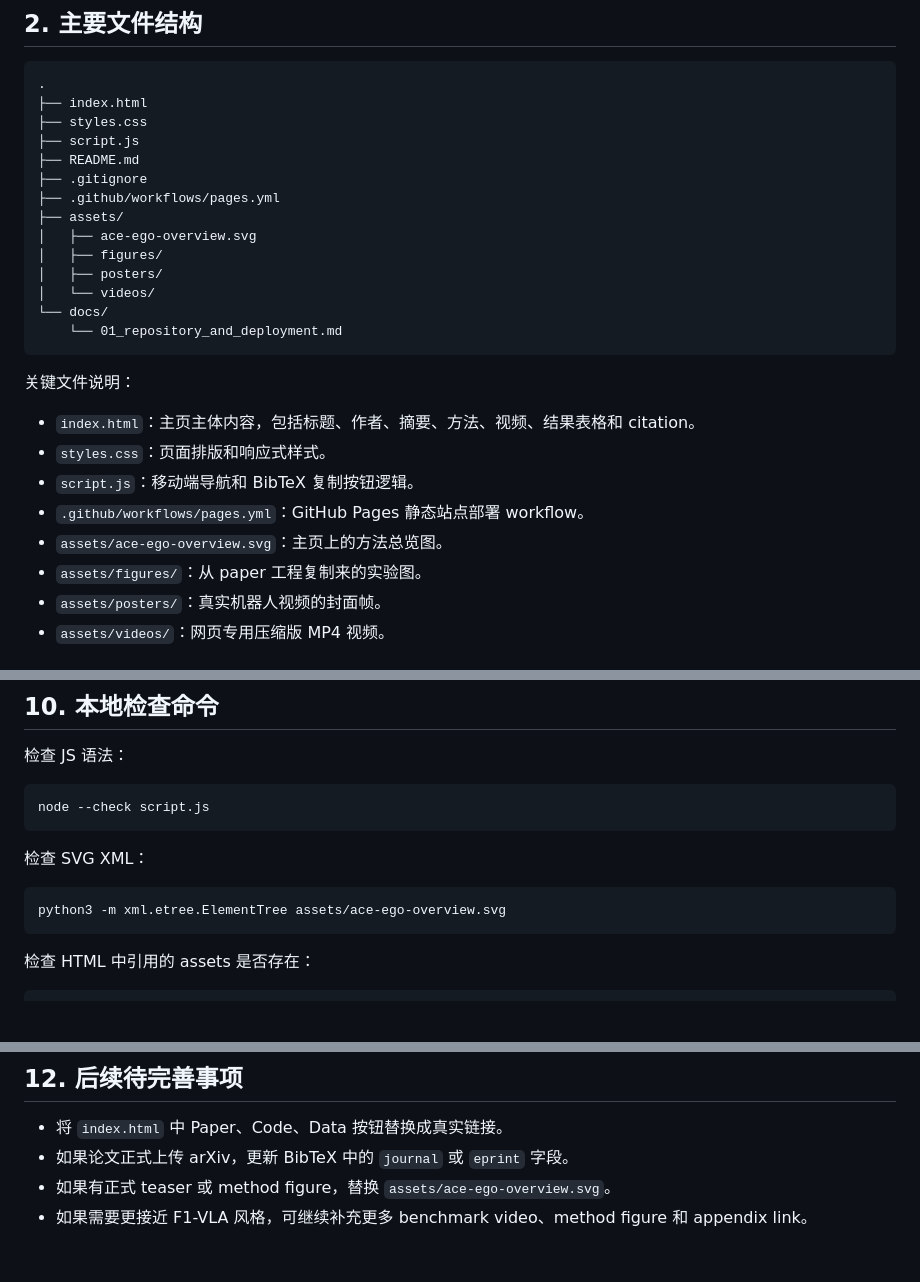
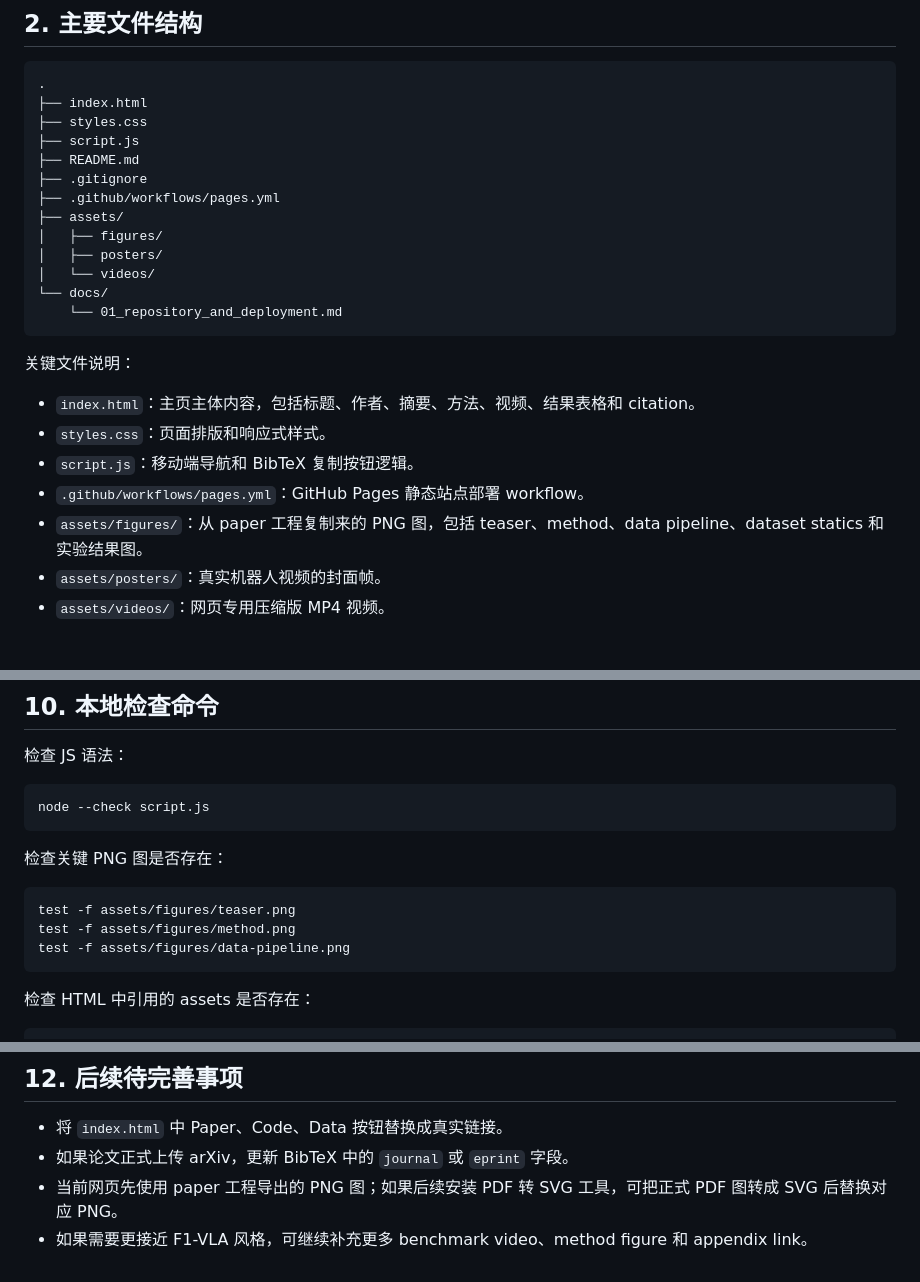
Before and after one commit to ACERobotics-VLA/ACE-Ego-0, a Markdown page: docs/01_repository_and_deployment.md, 3 parts joined by grey strips. Drawn GitHub-style; blank space fills up the shorter version.

````diff
--- a/docs/01_repository_and_deployment.md
+++ b/docs/01_repository_and_deployment.md
@@ -33,7 +33,6 @@ https://github.com/1223haohao/ace_ego_page
 ├── .gitignore
 ├── .github/workflows/pages.yml
 ├── assets/
-│   ├── ace-ego-overview.svg
 │   ├── figures/
 │   ├── posters/
 │   └── videos/
@@ -47,8 +46,7 @@ https://github.com/1223haohao/ace_ego_page
 - `styles.css`：页面排版和响应式样式。
 - `script.js`：移动端导航和 BibTeX 复制按钮逻辑。
 - `.github/workflows/pages.yml`：GitHub Pages 静态站点部署 workflow。
-- `assets/ace-ego-overview.svg`：主页上的方法总览图。
-- `assets/figures/`：从 paper 工程复制来的实验图。
+- `assets/figures/`：从 paper 工程复制来的 PNG 图，包括 teaser、method、data pipeline、dataset statics 和实验结果图。
 - `assets/posters/`：真实机器人视频的封面帧。
 - `assets/videos/`：网页专用压缩版 MP4 视频。
 
@@ -264,10 +262,12 @@ https://1223haohao.github.io/ace_ego_page/
 node --check script.js
 ```
 
-检查 SVG XML：
+检查关键 PNG 图是否存在：
 
 ```bash
-python3 -m xml.etree.ElementTree assets/ace-ego-overview.svg
+test -f assets/figures/teaser.png
+test -f assets/figures/method.png
+test -f assets/figures/data-pipeline.png
 ```
 
 检查 HTML 中引用的 assets 是否存在：
@@ -308,5 +308,5 @@ ffmpeg -y -ss 1 -i "整理视频/原始视频.mp4" \
 
 - 将 `index.html` 中 Paper、Code、Data 按钮替换成真实链接。
 - 如果论文正式上传 arXiv，更新 BibTeX 中的 `journal` 或 `eprint` 字段。
-- 如果有正式 teaser 或 method figure，替换 `assets/ace-ego-overview.svg`。
+- 当前网页先使用 paper 工程导出的 PNG 图；如果后续安装 PDF 转 SVG 工具，可把正式 PDF 图转成 SVG 后替换对应 PNG。
 - 如果需要更接近 F1-VLA 风格，可继续补充更多 benchmark video、method figure 和 appendix link。
````
Also changed, not shown: README.md (+2 -2 lines), assets/figures/dataset-statics.png (added), assets/figures/method.png (added), assets/figures/teaser.png (added), 4 other files.
